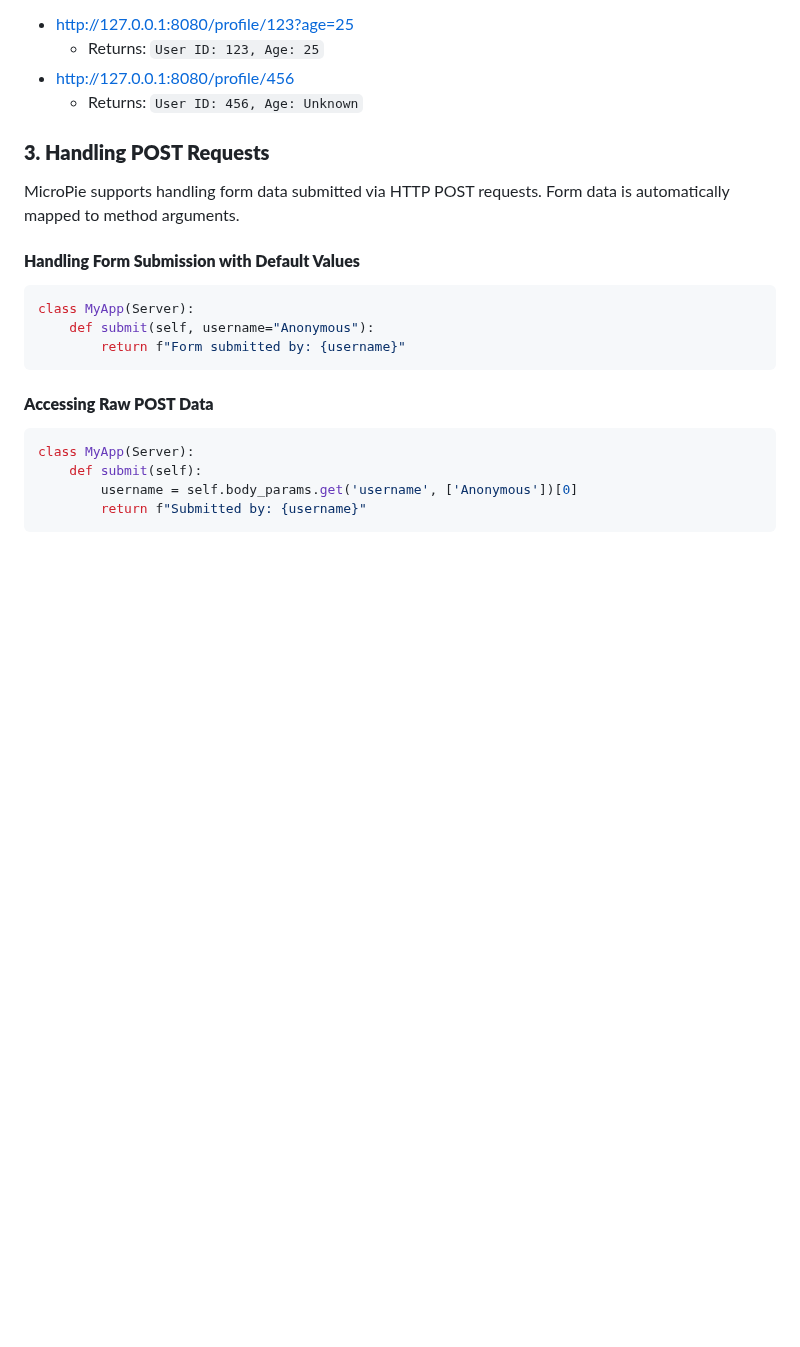
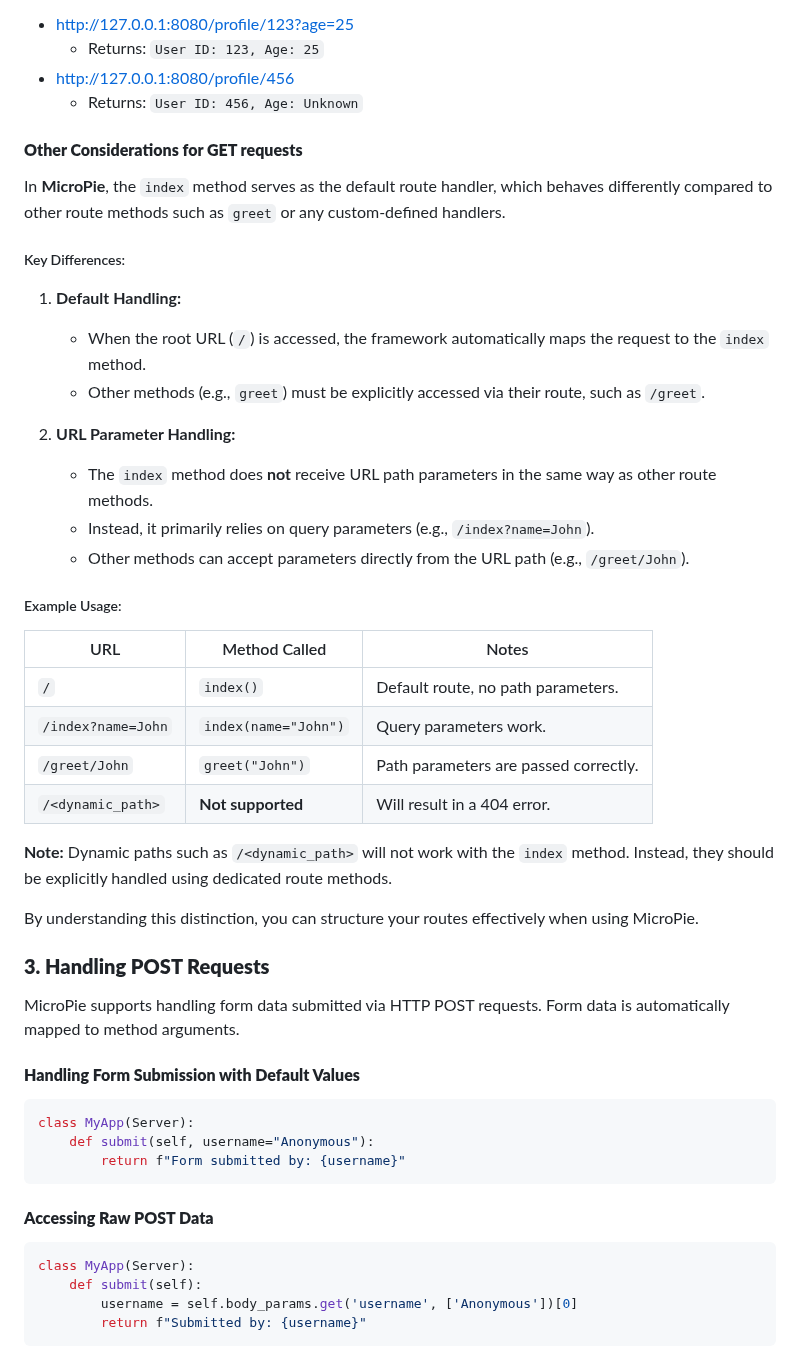
Before and after one commit to patx/micropie, a Markdown page: README.md, the part around the change. Drawn GitHub-style; blank space fills up the shorter version.

Commit message:
Update README.md
explain more on routing and the default index method backend behavior to expect

```diff
--- a/README.md
+++ b/README.md
@@ -114,6 +114,33 @@ class MyApp(Server):
   - Returns: `User ID: 123, Age: 25`
 - [http://127.0.0.1:8080/profile/456](http://127.0.0.1:8080/profile/456)
   - Returns: `User ID: 456, Age: Unknown`
+
+#### **Other Considerations for GET requests**
+In **MicroPie**, the `index` method serves as the default route handler, which behaves differently compared to other route methods such as `greet` or any custom-defined handlers.
+
+##### Key Differences:
+
+1. **Default Handling:**
+   - When the root URL (`/`) is accessed, the framework automatically maps the request to the `index` method.
+   - Other methods (e.g., `greet`) must be explicitly accessed via their route, such as `/greet`.
+
+2. **URL Parameter Handling:**
+   - The `index` method does **not** receive URL path parameters in the same way as other route methods.
+   - Instead, it primarily relies on query parameters (e.g., `/index?name=John`).
+   - Other methods can accept parameters directly from the URL path (e.g., `/greet/John`).
+
+##### Example Usage:
+
+| URL                  | Method Called             | Notes                                  |
+|--------------------- |--------------------------|----------------------------------------|
+| `/`                  | `index()`                 | Default route, no path parameters.    |
+| `/index?name=John`   | `index(name="John")`       | Query parameters work.                 |
+| `/greet/John`        | `greet("John")`            | Path parameters are passed correctly.  |
+| `/<dynamic_path>`    | **Not supported**          | Will result in a 404 error.            |
+
+**Note:** Dynamic paths such as `/<dynamic_path>` will not work with the `index` method. Instead, they should be explicitly handled using dedicated route methods.
+
+By understanding this distinction, you can structure your routes effectively when using MicroPie.
 
 ### **3. Handling POST Requests**
 
```
